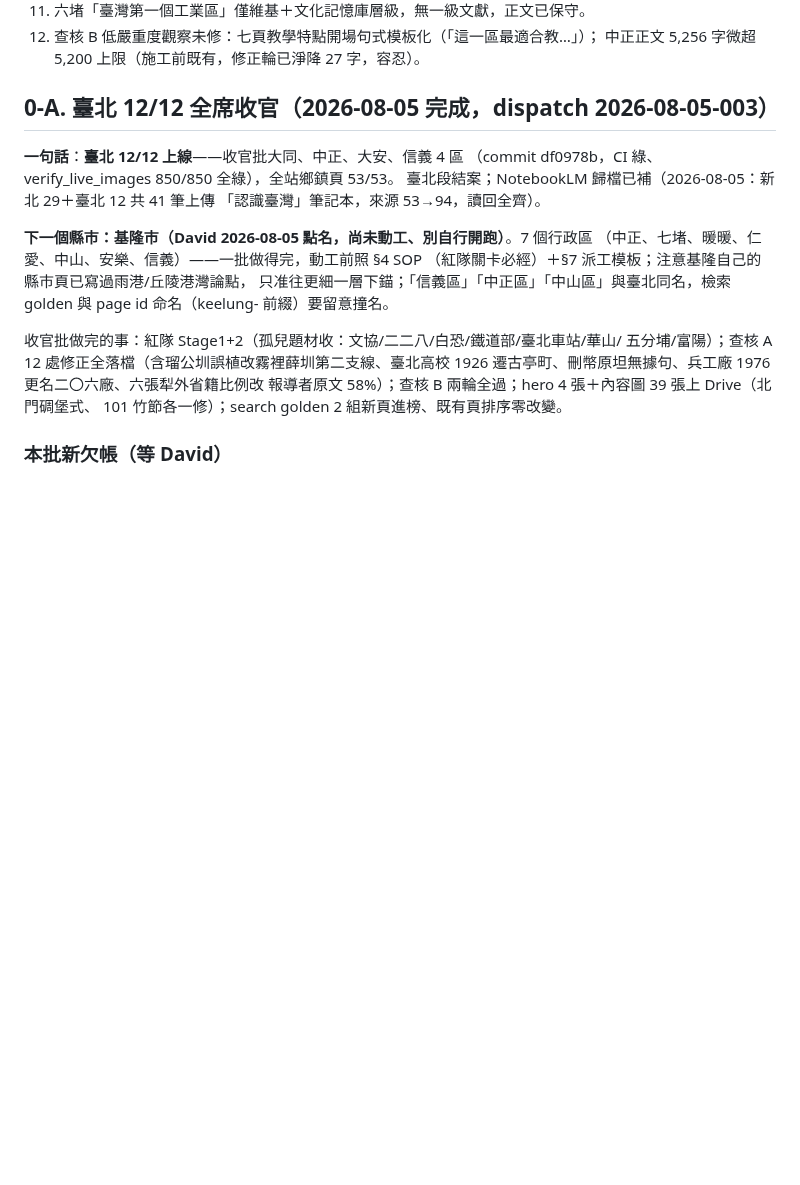
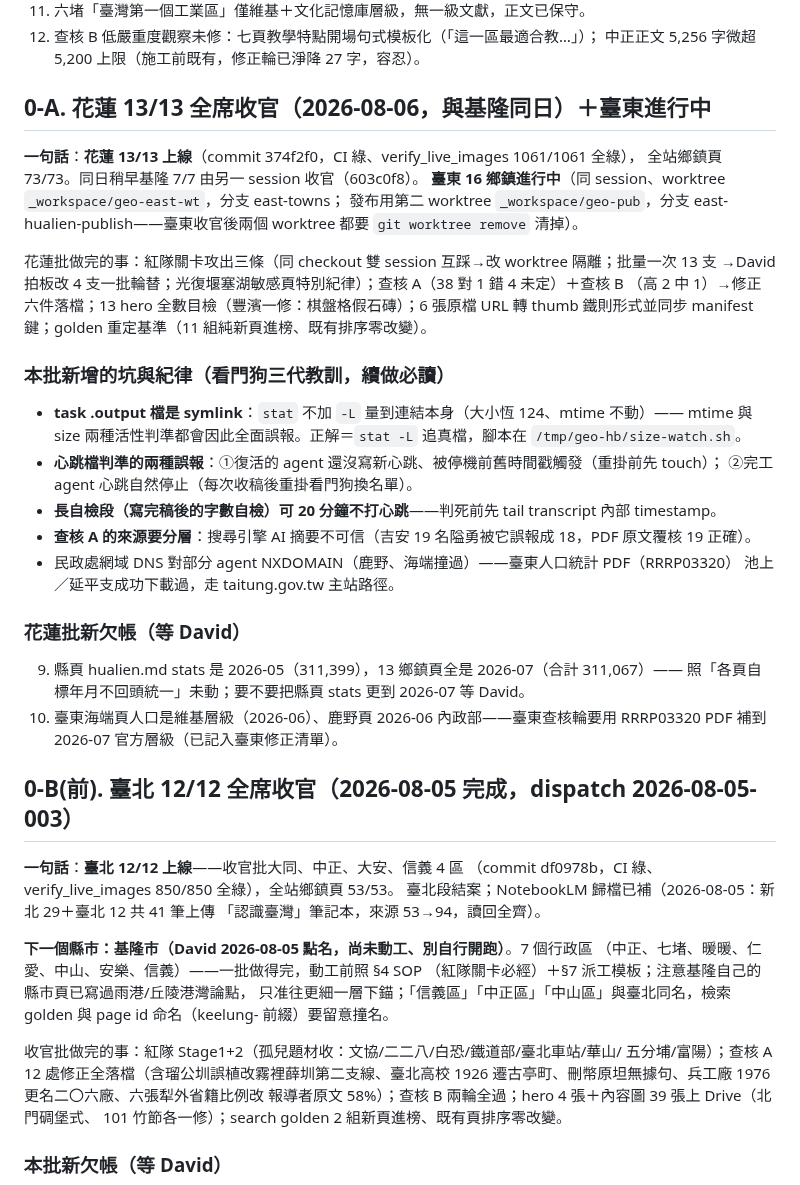
Before and after one commit to elliot200852-lab/taiwan-geo-db, a Markdown page: docs/HANDOFF-towns-expansion.md, the part around the change. Rendered like a GitHub page; blank space fills up the shorter version.

Commit message:
docs(handoff): 花蓮 13/13 收官斷點——worktree 隔離＋4支一批節奏＋看門狗三代坑入冊
Co-Authored-By: Claude Fable 5 <noreply@anthropic.com>
Claude-Session: https://claude.ai/code/session_016Qc63n3pZ7ExQ8DT4UvxUQ

```diff
--- a/docs/HANDOFF-towns-expansion.md
+++ b/docs/HANDOFF-towns-expansion.md
@@ -50,7 +50,35 @@ transcript symlink 與已完工 agent 的心跳都會假死**）→查核 A（So
 12. 查核 B 低嚴重度觀察未修：七頁教學特點開場句式模板化（「這一區最適合教…」）；
     中正正文 5,256 字微超 5,200 上限（施工前既有，修正輪已淨降 27 字，容忍）。
 
-## 0-A. 臺北 12/12 全席收官（2026-08-05 完成，dispatch 2026-08-05-003）
+## 0-A. 花蓮 13/13 全席收官（2026-08-06，與基隆同日）＋臺東進行中
+
+**一句話**：**花蓮 13/13 上線**（commit 374f2f0，CI 綠、verify_live_images 1061/1061 全綠），
+全站鄉鎮頁 73/73。同日稍早基隆 7/7 由另一 session 收官（603c0f8）。
+**臺東 16 鄉鎮進行中**（同 session、worktree `_workspace/geo-east-wt`，分支 east-towns；
+發布用第二 worktree `_workspace/geo-pub`，分支 east-hualien-publish——臺東收官後兩個 worktree 都要 `git worktree remove` 清掉）。
+
+花蓮批做完的事：紅隊關卡攻出三條（同 checkout 雙 session 互踩→改 worktree 隔離；批量一次 13 支
+→David 拍板改 4 支一批輪替；光復堰塞湖敏感頁特別紀律）；查核 A（38 對 1 錯 4 未定）＋查核 B
+（高 2 中 1）→修正六件落檔；13 hero 全數目檢（豐濱一修：棋盤格假石磚）；6 張原檔 URL 轉 thumb
+鐵則形式並同步 manifest 鍵；golden 重定基準（11 組純新頁進榜、既有排序零改變）。
+
+### 本批新增的坑與紀律（看門狗三代教訓，續做必讀）
+- **task .output 檔是 symlink**：`stat` 不加 `-L` 量到連結本身（大小恆 124、mtime 不動）——
+  mtime 與 size 兩種活性判準都會因此全面誤報。正解＝`stat -L` 追真檔，腳本在 `/tmp/geo-hb/size-watch.sh`。
+- **心跳檔判準的兩種誤報**：①復活的 agent 還沒寫新心跳、被停機前舊時間戳觸發（重掛前先 touch）；
+  ②完工 agent 心跳自然停止（每次收稿後重掛看門狗換名單）。
+- **長自檢段（寫完稿後的字數自檢）可 20 分鐘不打心跳**——判死前先 tail transcript 內部 timestamp。
+- **查核 A 的來源要分層**：搜尋引擎 AI 摘要不可信（吉安 19 名隘勇被它誤報成 18，PDF 原文覆核 19 正確）。
+- 民政處網域 DNS 對部分 agent NXDOMAIN（鹿野、海端撞過）——臺東人口統計 PDF（RRRP03320）
+  池上／延平支成功下載過，走 taitung.gov.tw 主站路徑。
+
+### 花蓮批新欠帳（等 David）
+9. 縣頁 hualien.md stats 是 2026-05（311,399），13 鄉鎮頁全是 2026-07（合計 311,067）——
+   照「各頁自標年月不回頭統一」未動；要不要把縣頁 stats 更到 2026-07 等 David。
+10. 臺東海端頁人口是維基層級（2026-06）、鹿野頁 2026-06 內政部——臺東查核輪要用 RRRP03320
+   PDF 補到 2026-07 官方層級（已記入臺東修正清單）。
+
+## 0-B(前). 臺北 12/12 全席收官（2026-08-05 完成，dispatch 2026-08-05-003）
 
 **一句話**：**臺北 12/12 上線**——收官批大同、中正、大安、信義 4 區
 （commit df0978b，CI 綠、verify_live_images 850/850 全綠），全站鄉鎮頁 53/53。
```
